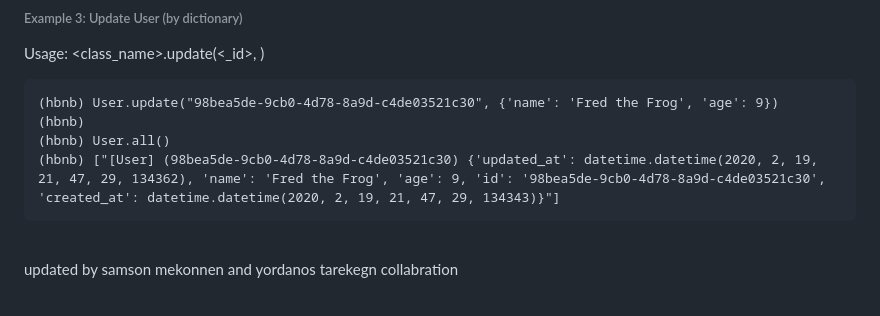
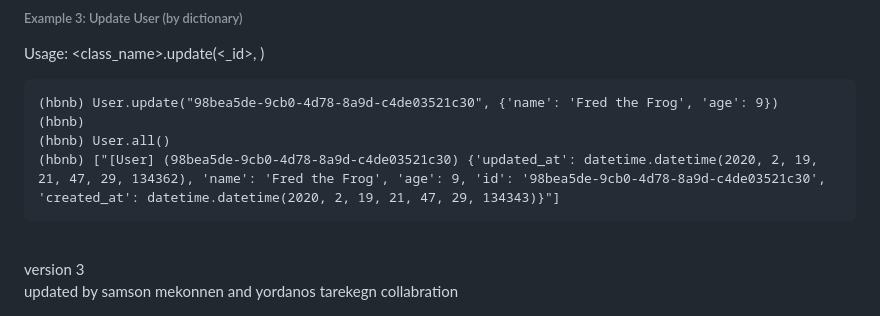
Before and after one commit to samiunique/AirBnB_clone_v3, a Markdown page: README.md, the part around the change. GitHub-like rendering.

````diff
--- a/README.md
+++ b/README.md
@@ -140,4 +140,5 @@ Usage: <class_name>.update(<_id>, <dictionary>)
 (hbnb) ["[User] (98bea5de-9cb0-4d78-8a9d-c4de03521c30) {'updated_at': datetime.datetime(2020, 2, 19, 21, 47, 29, 134362), 'name': 'Fred the Frog', 'age': 9, 'id': '98bea5de-9cb0-4d78-8a9d-c4de03521c30', 'created_at': datetime.datetime(2020, 2, 19, 21, 47, 29, 134343)}"]
 ```
 <br>
+version 3<br>
 updated by samson mekonnen and yordanos tarekegn collabration
````
